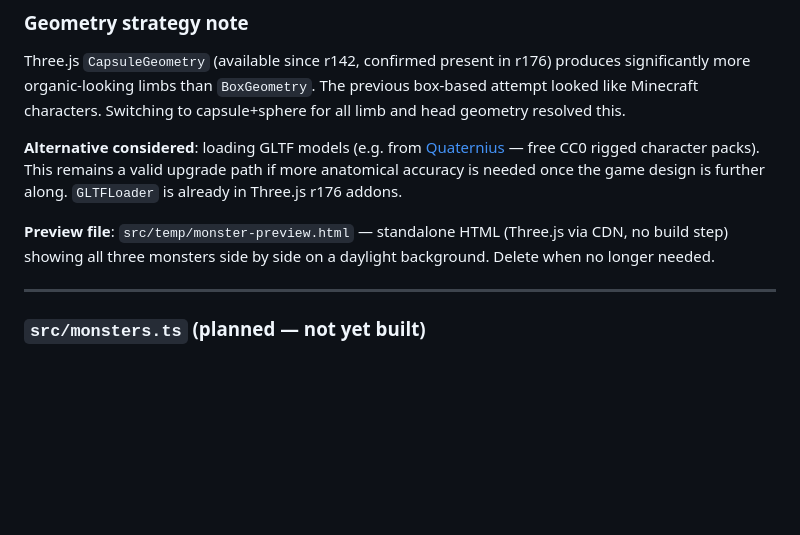
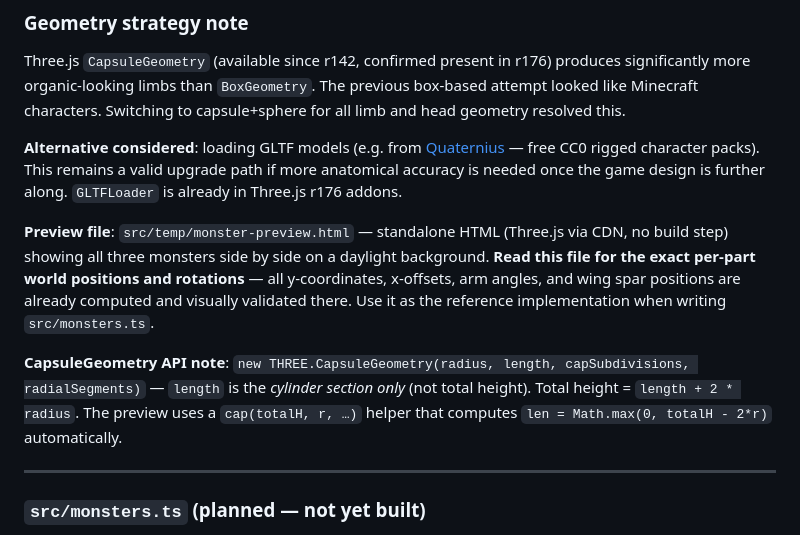
Before and after one commit to eerichmond/gemble, a Markdown page: .claude/plans/game-overview.md, the part around the change. GitHub-like rendering; blank space fills up the shorter version.

Commit message:
commit the game plan

```diff
--- a/.claude/plans/game-overview.md
+++ b/.claude/plans/game-overview.md
@@ -612,7 +612,9 @@ Three.js `CapsuleGeometry` (available since r142, confirmed present in r176) pro
 
 **Alternative considered**: loading GLTF models (e.g. from [Quaternius](https://quaternius.com) — free CC0 rigged character packs). This remains a valid upgrade path if more anatomical accuracy is needed once the game design is further along. `GLTFLoader` is already in Three.js r176 addons.
 
-**Preview file**: `src/temp/monster-preview.html` — standalone HTML (Three.js via CDN, no build step) showing all three monsters side by side on a daylight background. Delete when no longer needed.
+**Preview file**: `src/temp/monster-preview.html` — standalone HTML (Three.js via CDN, no build step) showing all three monsters side by side on a daylight background. **Read this file for the exact per-part world positions and rotations** — all y-coordinates, x-offsets, arm angles, and wing spar positions are already computed and visually validated there. Use it as the reference implementation when writing `src/monsters.ts`.
+
+**CapsuleGeometry API note**: `new THREE.CapsuleGeometry(radius, length, capSubdivisions, radialSegments)` — `length` is the *cylinder section only* (not total height). Total height = `length + 2 * radius`. The preview uses a `cap(totalH, r, …)` helper that computes `len = Math.max(0, totalH - 2*r)` automatically.
 
 ---
 
```
